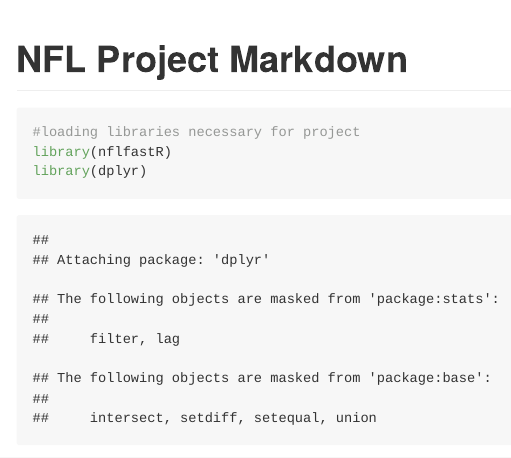
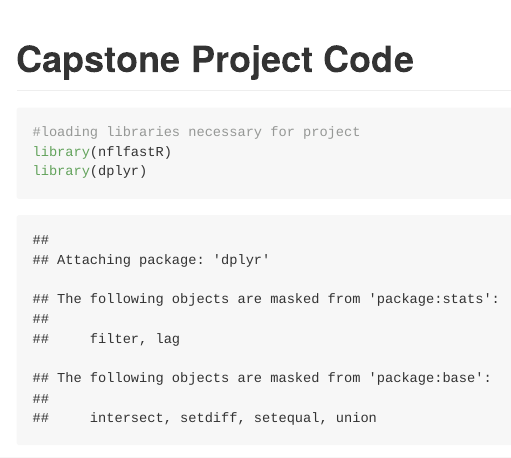
Before and after one commit to CTM0615/MIS581-Capstone, an R Markdown document (NFL Project Markdown.Rmd): the page in a window 1100 px wide, from its top. Rendered offline with R 4.5, knitr and Pandoc, with nearby package versions; both versions are drawn in the output format of the newer one; some code elsewhere in the file could not run offline; long lines of code are wrapped.

Commit message:
Initial Upload

````diff
--- a/NFL Project Markdown.Rmd
+++ b/NFL Project Markdown.Rmd
@@ -1,6 +1,7 @@
 ---
-title: "NFL Project Markdown"
-output: html_document
+title: "Capstone Project Code"
+output: github_document
+
 ---
 
 ```{r setup, include=TRUE}
````
Also changed, not shown: NFL Project Markdown.Rmd (4 more changed lines).
